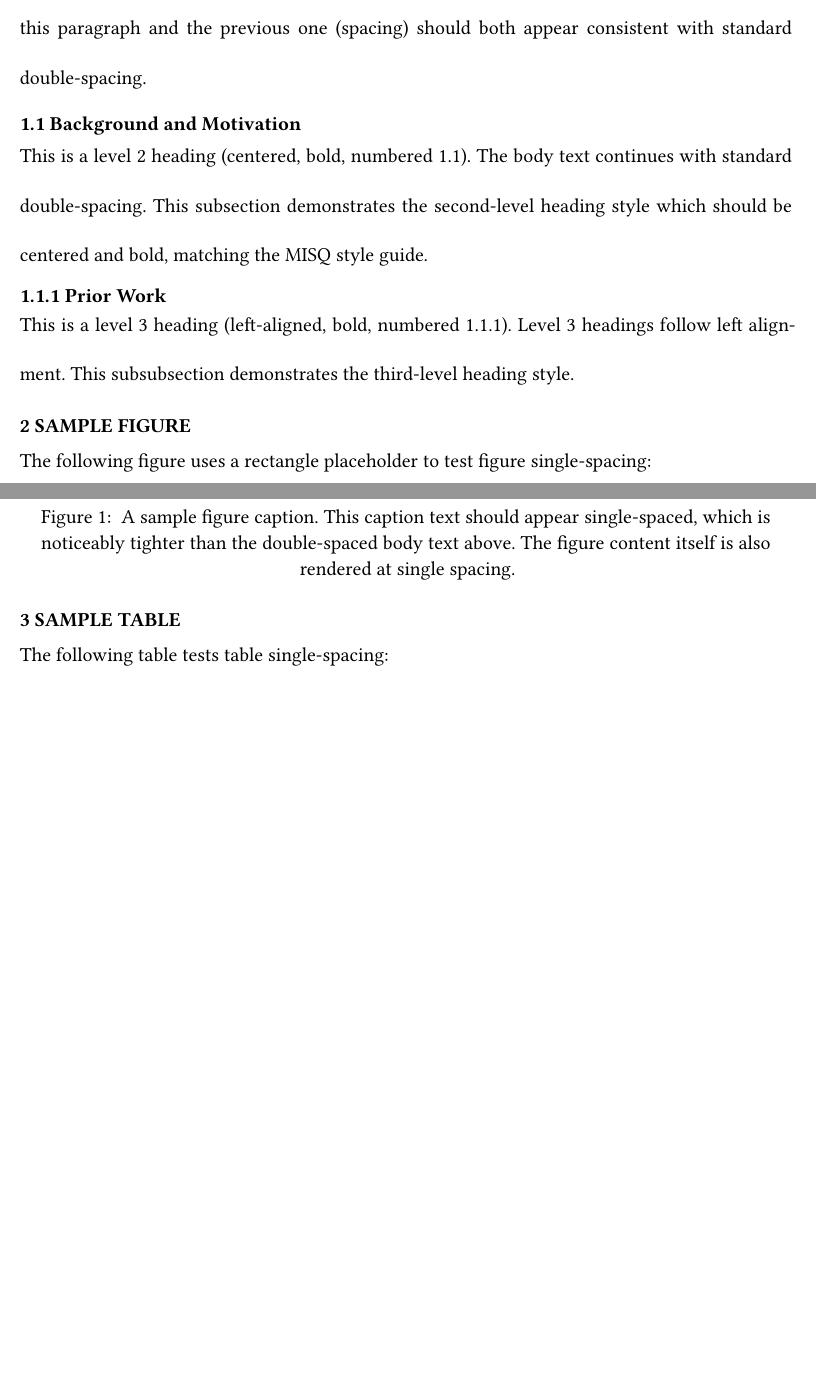
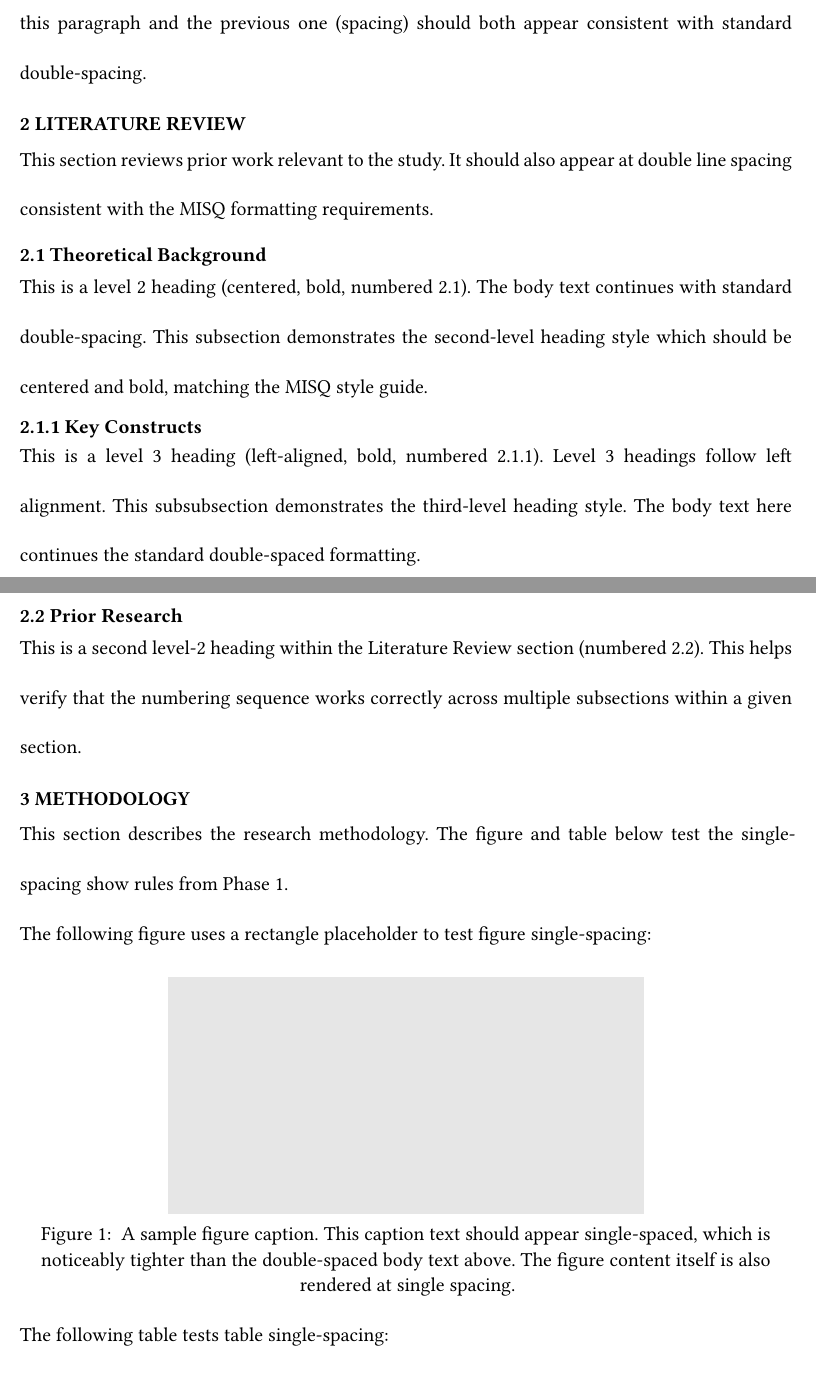
Before and after one commit to rschuetzler/magnificent-misq, a Typst document (template/main.typ): two parts of pages 2 and 3 of 4 before the commit and two parts of pages 2 and 3 of 6 after it, joined at a grey line, cut so that both start at the same text, the shorter picture padded with empty space. Compiled offline with Typst 0.15; a missing font is replaced by an installed copy or a similar font.

Commit message:
feat(02-02): update main.typ with realistic structure, APPENDIX section
- Restructured document with academic section names (Introduction,
  Literature Review, Methodology, Discussion)
- Added == Prior Research (level-2) to verify numbering sequence across
  multiple subsections (2.1, 2.2)
- Moved figure/table examples into Methodology section
- Added manual APPENDIX section on its own page after bibliography
  demonstrating STRC-04 author-managed appendix approach

```diff
--- a/template/main.typ
+++ b/template/main.typ
@@ -33,18 +33,33 @@ evaluating the line spacing calibration. The spacing between lines within this
 paragraph (leading) and between this paragraph and the previous one (spacing) should
 both appear consistent with standard double-spacing.
 
-== Background and Motivation
+= Literature Review
 
-This is a level 2 heading (centered, bold, numbered 1.1). The body text continues
+This section reviews prior work relevant to the study. It should also appear at
+double line spacing consistent with the MISQ formatting requirements.
+
+== Theoretical Background
+
+This is a level 2 heading (centered, bold, numbered 2.1). The body text continues
 with standard double-spacing. This subsection demonstrates the second-level heading
 style which should be centered and bold, matching the MISQ style guide.
 
-=== Prior Work
+=== Key Constructs
 
-This is a level 3 heading (left-aligned, bold, numbered 1.1.1). Level 3 headings
+This is a level 3 heading (left-aligned, bold, numbered 2.1.1). Level 3 headings
 follow left alignment. This subsubsection demonstrates the third-level heading style.
+The body text here continues the standard double-spaced formatting.
 
-= Sample Figure
+== Prior Research
+
+This is a second level-2 heading within the Literature Review section (numbered 2.2).
+This helps verify that the numbering sequence works correctly across multiple
+subsections within a given section.
+
+= Methodology
+
+This section describes the research methodology. The figure and table below test
+the single-spacing show rules from Phase 1.
 
 The following figure uses a rectangle placeholder to test figure single-spacing:
 
@@ -56,8 +71,6 @@ The following figure uses a rectangle placeholder to test figure single-spacing:
     The figure content itself is also rendered at single spacing.
   ]
 )
-
-= Sample Table
 
 The following table tests table single-spacing:
 
```
Also changed, not shown: template/main.typ (14 more changed lines).
